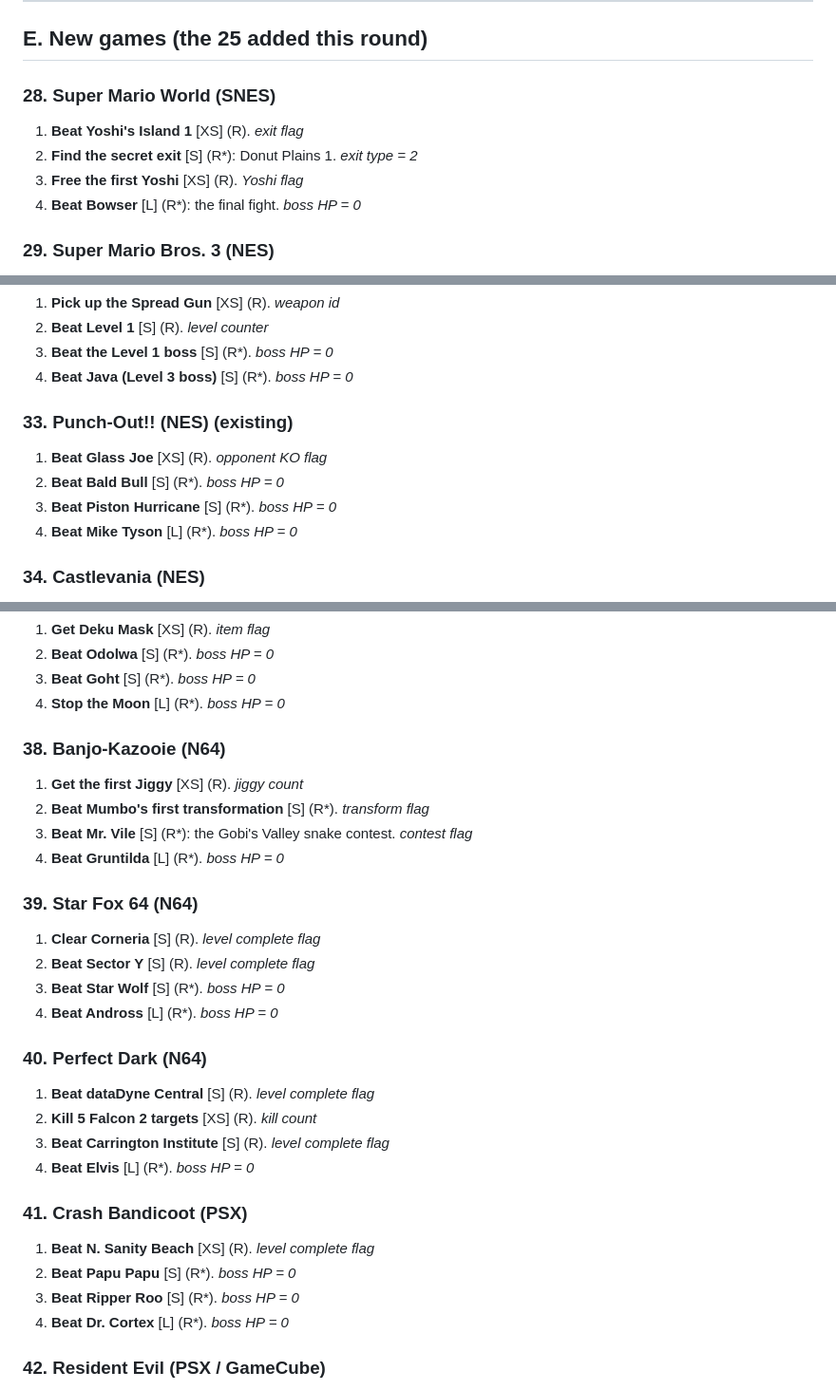
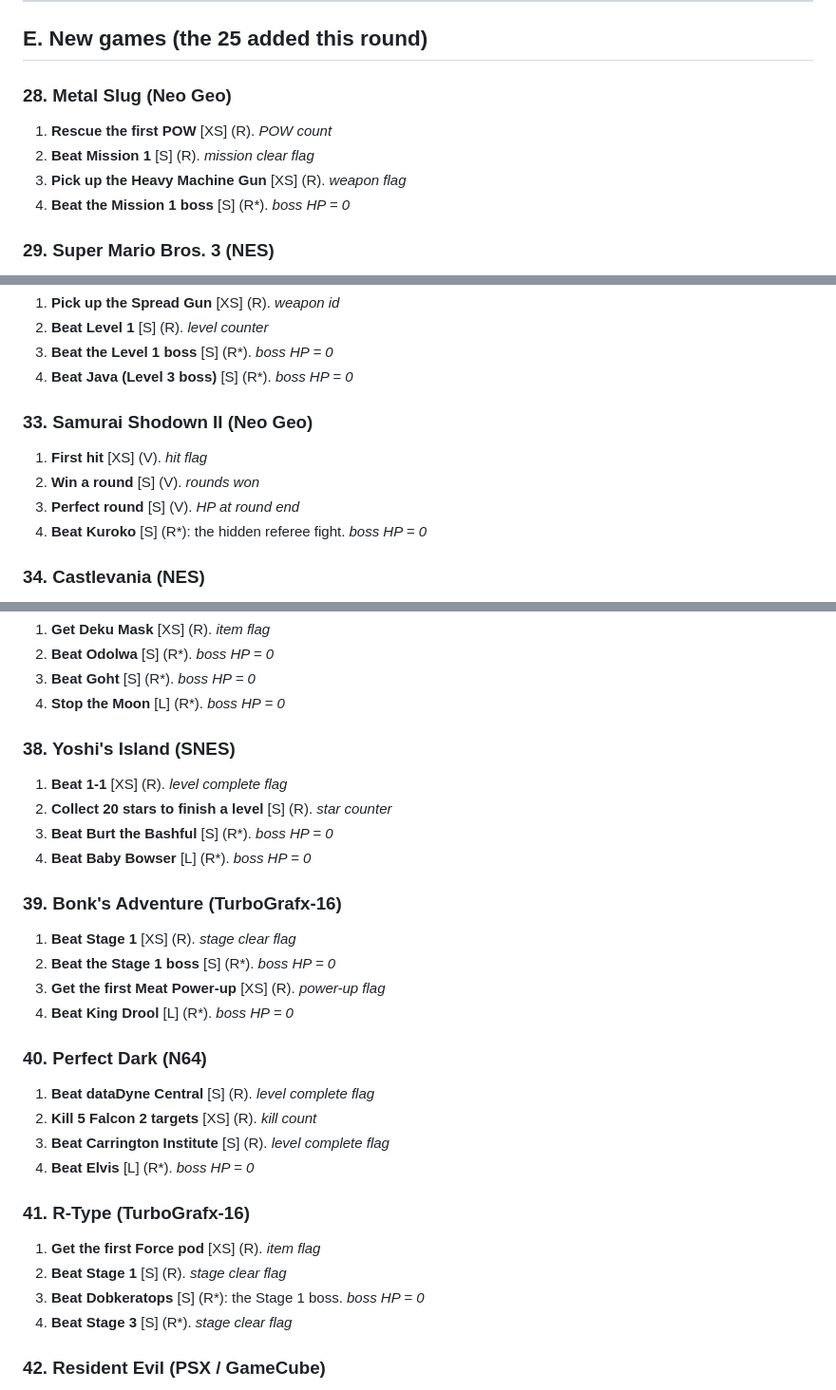
Before and after one commit to ryanstephan42/gauntlet, a Markdown page: docs/new-game-ideas.md, 3 parts joined by grey strips. Shown at 95% size. GitHub-like rendering.

Commit message:
Doc: swap existing games, add Neo Geo/TG16, system priority
Co-authored-by: ryanstephan42 <194032938+ryanstephan42@users.noreply.github.com>

```diff
--- a/docs/new-game-ideas.md
+++ b/docs/new-game-ideas.md
@@ -196,11 +208,11 @@ Games already in `games+challenges.txt` or `gauntlet_data/` are marked (existing
 
 ## E. New games (the 25 added this round)
 
-### 28. Super Mario World (SNES)
-1. **Beat Yoshi's Island 1** [XS] (R). *exit flag*
-2. **Find the secret exit** [S] (R*): Donut Plains 1. *exit type = 2*
-3. **Free the first Yoshi** [XS] (R). *Yoshi flag*
-4. **Beat Bowser** [L] (R*): the final fight. *boss HP = 0*
+### 28. Metal Slug (Neo Geo)
+1. **Rescue the first POW** [XS] (R). *POW count*
+2. **Beat Mission 1** [S] (R). *mission clear flag*
+3. **Pick up the Heavy Machine Gun** [XS] (R). *weapon flag*
+4. **Beat the Mission 1 boss** [S] (R*). *boss HP = 0*
 
 ### 29. Super Mario Bros. 3 (NES)
 1. **Get the Raccoon Leaf** [XS] (R). *power-up state*
@@ -226,11 +238,11 @@ Games already in `games+challenges.txt` or `gauntlet_data/` are marked (existing
 3. **Beat the Level 1 boss** [S] (R*). *boss HP = 0*
 4. **Beat Java (Level 3 boss)** [S] (R*). *boss HP = 0*
 
-### 33. Punch-Out!! (NES) (existing)
-1. **Beat Glass Joe** [XS] (R). *opponent KO flag*
-2. **Beat Bald Bull** [S] (R*). *boss HP = 0*
-3. **Beat Piston Hurricane** [S] (R*). *boss HP = 0*
-4. **Beat Mike Tyson** [L] (R*). *boss HP = 0*
+### 33. Samurai Shodown II (Neo Geo)
+1. **First hit** [XS] (V). *hit flag*
+2. **Win a round** [S] (V). *rounds won*
+3. **Perfect round** [S] (V). *HP at round end*
+4. **Beat Kuroko** [S] (R*): the hidden referee fight. *boss HP = 0*
 
 ### 34. Castlevania (NES)
 1. **Get the Whip upgrade** [XS] (R). *item flag*
@@ -256,17 +268,17 @@ Games already in `games+challenges.txt` or `gauntlet_data/` are marked (existing
 3. **Beat Goht** [S] (R*). *boss HP = 0*
 4. **Stop the Moon** [L] (R*). *boss HP = 0*
 
-### 38. Banjo-Kazooie (N64)
-1. **Get the first Jiggy** [XS] (R). *jiggy count*
-2. **Beat Mumbo's first transformation** [S] (R*). *transform flag*
-3. **Beat Mr. Vile** [S] (R*): the Gobi's Valley snake contest. *contest flag*
-4. **Beat Gruntilda** [L] (R*). *boss HP = 0*
+### 38. Yoshi's Island (SNES)
+1. **Beat 1-1** [XS] (R). *level complete flag*
+2. **Collect 20 stars to finish a level** [S] (R). *star counter*
+3. **Beat Burt the Bashful** [S] (R*). *boss HP = 0*
+4. **Beat Baby Bowser** [L] (R*). *boss HP = 0*
 
-### 39. Star Fox 64 (N64)
-1. **Clear Corneria** [S] (R). *level complete flag*
-2. **Beat Sector Y** [S] (R). *level complete flag*
-3. **Beat Star Wolf** [S] (R*). *boss HP = 0*
-4. **Beat Andross** [L] (R*). *boss HP = 0*
+### 39. Bonk's Adventure (TurboGrafx-16)
+1. **Beat Stage 1** [XS] (R). *stage clear flag*
+2. **Beat the Stage 1 boss** [S] (R*). *boss HP = 0*
+3. **Get the first Meat Power-up** [XS] (R). *power-up flag*
+4. **Beat King Drool** [L] (R*). *boss HP = 0*
 
 ### 40. Perfect Dark (N64)
 1. **Beat dataDyne Central** [S] (R). *level complete flag*
@@ -274,11 +286,11 @@ Games already in `games+challenges.txt` or `gauntlet_data/` are marked (existing
 3. **Beat Carrington Institute** [S] (R). *level complete flag*
 4. **Beat Elvis** [L] (R*). *boss HP = 0*
 
-### 41. Crash Bandicoot (PSX)
-1. **Beat N. Sanity Beach** [XS] (R). *level complete flag*
-2. **Beat Papu Papu** [S] (R*). *boss HP = 0*
-3. **Beat Ripper Roo** [S] (R*). *boss HP = 0*
-4. **Beat Dr. Cortex** [L] (R*). *boss HP = 0*
+### 41. R-Type (TurboGrafx-16)
+1. **Get the first Force pod** [XS] (R). *item flag*
+2. **Beat Stage 1** [S] (R). *stage clear flag*
+3. **Beat Dobkeratops** [S] (R*): the Stage 1 boss. *boss HP = 0*
+4. **Beat Stage 3** [S] (R*). *stage clear flag*
 
 ### 42. Resident Evil (PSX / GameCube)
 1. **Get the Mansion key** [XS] (R). *item flag*
```
Also changed, not shown: other parts of docs/new-game-ideas.md (+19 -7 lines).
